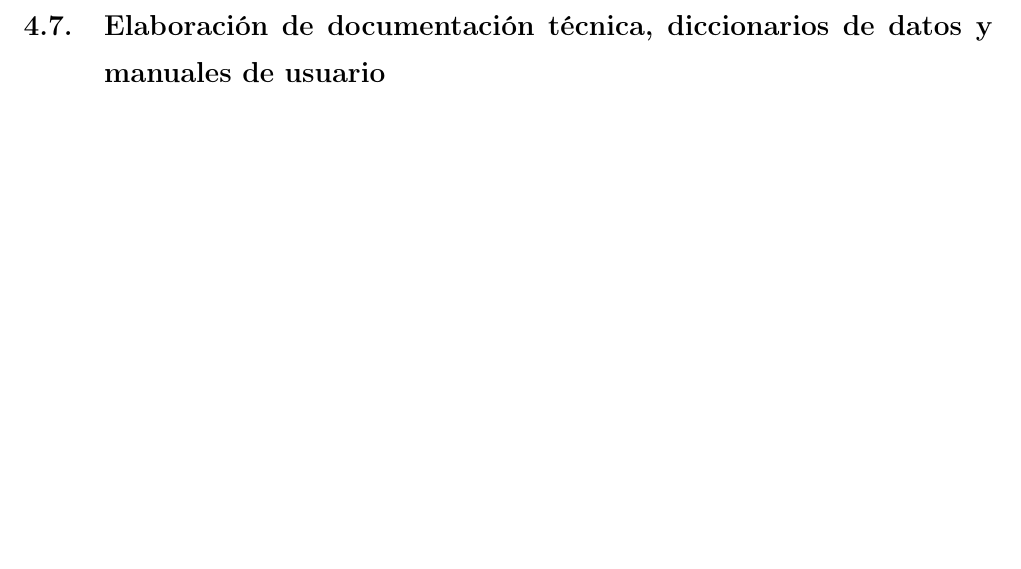
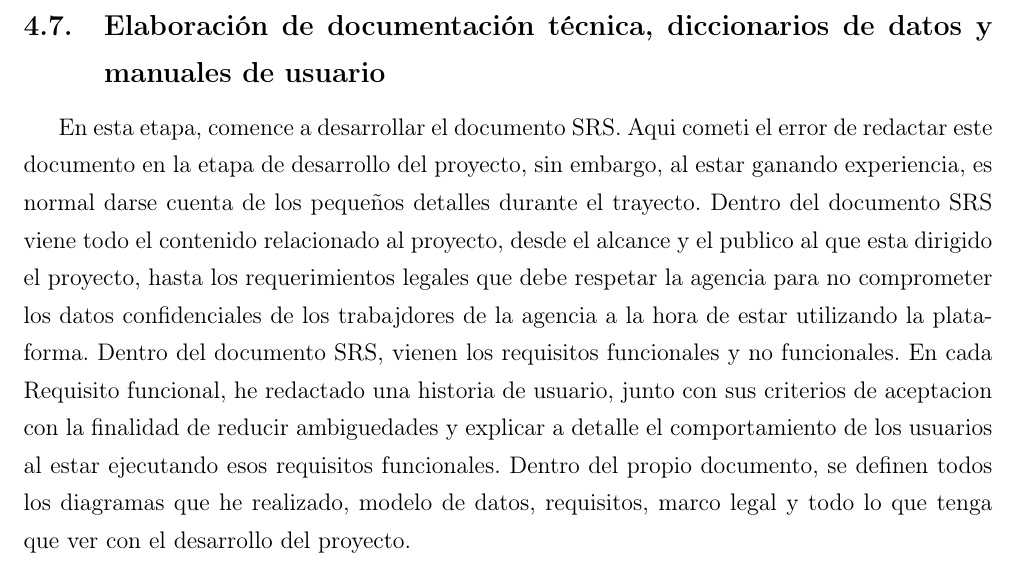
Before and after one commit to DavidIbarra01/Reporte-NunyoTSU, a LaTeX document (reporte_estadias_template.tex): part of page 42 of 50, cut so that both start at the same text, the shorter picture padded with empty space. Compiled offline with pdfLaTeX.

Commit message:
Redactando el SRS

```diff
--- a/reporte_estadias_template.tex
+++ b/reporte_estadias_template.tex
@@ -712,9 +712,7 @@ La figura \ref{fig:panelAdministracion}, muestra la interfaz correspondiente.
 
 \clearpage
 \subsection{Elaboración de documentación técnica, diccionarios de datos y manuales de usuario}
-
-
-
+En esta etapa, comence a desarrollar el documento SRS. Aqui cometi el error de redactar este documento en la etapa de desarrollo del proyecto, sin embargo, al estar ganando experiencia, es normal darse cuenta de los pequeños detalles durante el trayecto. Dentro del documento SRS viene todo el contenido relacionado al proyecto, desde el alcance y el publico al que esta dirigido el proyecto, hasta los requerimientos legales que debe respetar la agencia para no comprometer los datos confidenciales de los trabajdores de la agencia a la hora de estar utilizando la plataforma. Dentro del documento SRS, vienen los requisitos funcionales y no funcionales. En cada Requisito funcional, he redactado una historia de usuario, junto con sus criterios de aceptacion con la finalidad de reducir ambiguedades y explicar a detalle el comportamiento de los usuarios al estar ejecutando esos requisitos funcionales. Dentro del propio documento, se definen todos los diagramas que he realizado, modelo de datos, requisitos, marco legal y todo lo que tenga que ver con el desarrollo del proyecto.
 
 \clearpage
 \section{Resultados}
```
